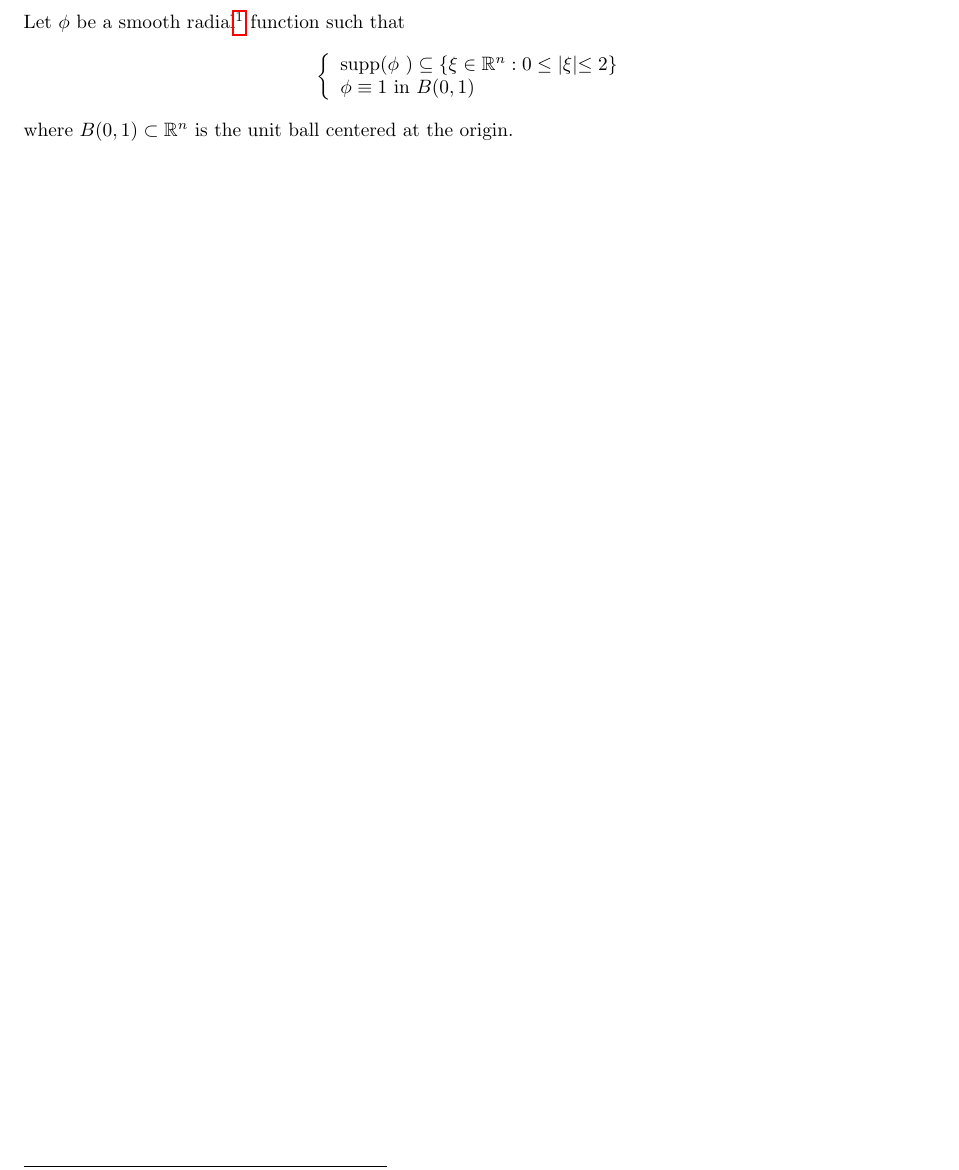
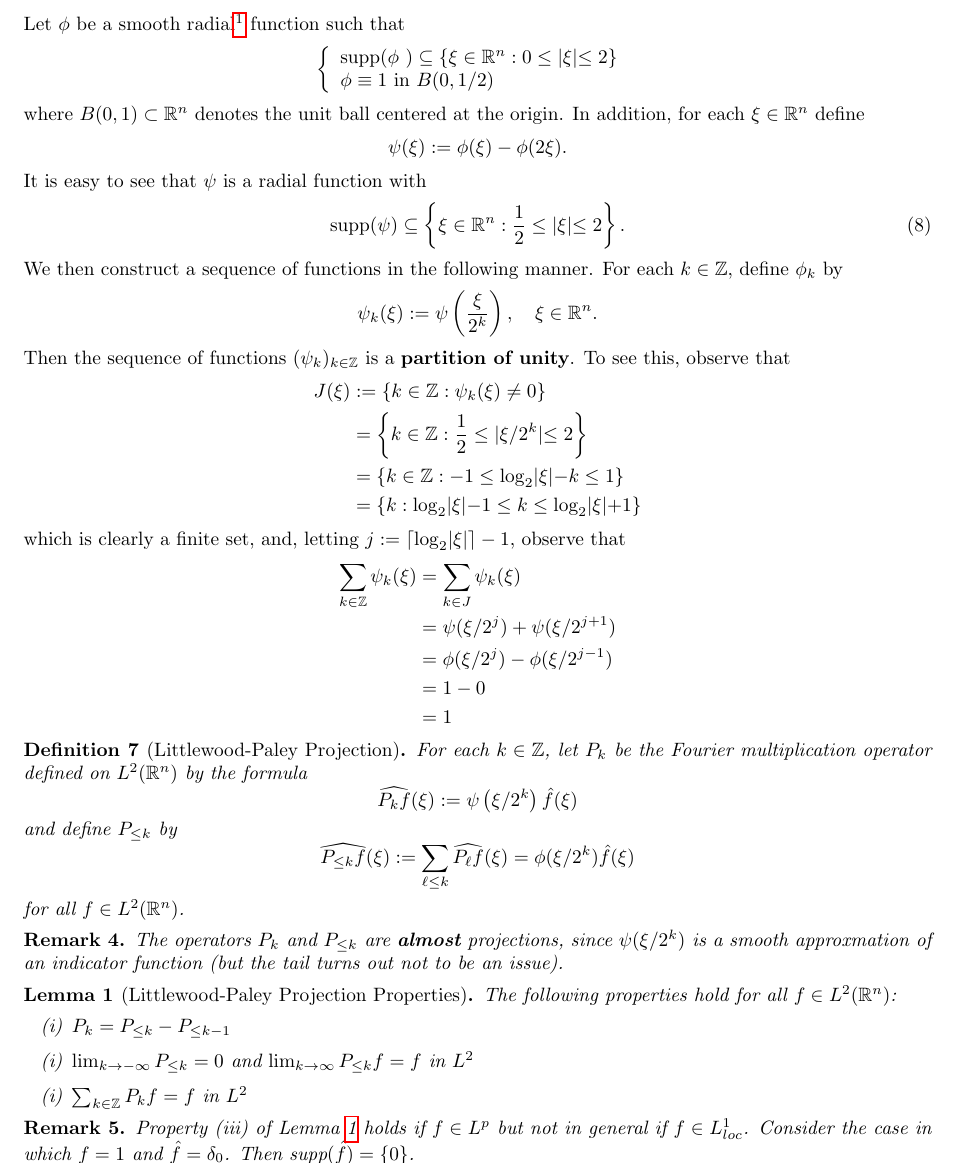
Before and after one commit to max-hill/dispersive-pde-notes, a LaTeX document (dispersivepde.tex): part of page 7 of 7 before the commit and part of page 7 of 8 after it, cut so that both start at the same text. Compiled offline with pdfLaTeX.

Commit message:
added lecture 3 notes

```diff
--- a/dispersivepde.tex
+++ b/dispersivepde.tex
@@ -62,7 +62,7 @@
 \newcommand{\indep}{\perp \!\!\! \perp}  %independence symbol
 \newcommand{\ifelse}[4]{\left\{ \begin{array}{l@{\quad:\quad}l}#1&#3\\#2&#4\end{array}\right.}
 \newcommand{\curly}[2]{\left\{ \begin{array}{l@{\quad}l}#1\\#2\end{array}\right.}
-
+\newcommand{\di}{\left. \mathrm{Di} \right|}
 
 \usepackage[utf8]{inputenc}
 \usepackage{hyperref}
@@ -480,6 +480,73 @@ Let $\phi$ be a smooth radial\footnote{A function $\phi$ is \textbf{radial} iff
   $\phi(x)=\phi(|x|)$ for all $x$.} function such that
 \begin{equation*}
   \curly{\text{supp($\phi$ )}\subseteq \left\{\xi\in \R^{n}: 0 \leq |\xi| \leq
-      2\right\}}{\phi\equiv 1 \text{ in }B(0,1)}
+      2\right\}}{\phi\equiv 1 \text{ in }B(0,1/2)}
 \end{equation*}
-where $B(0,1)\subset \R^{n}$ is the unit ball centered at the origin.
+where $B(0,1)\subset \R^{n}$ denotes the unit ball centered at the origin. In
+addition, for each $\xi\in \R^{n}$ define
+\begin{equation*}
+  \psi(\xi):= \phi(\xi)- \phi(2\xi).
+\end{equation*}
+It is easy to see that $\psi$ is a radial function with
+\begin{equation}
+  \label{eq:support-of-psi}
+  \text{supp}(\psi) \subseteq \left\{\xi\in \R^{n}: \frac{1}{2} \leq |\xi| \leq 2\right\}.
+\end{equation}
+We then construct a sequence of functions in the following manner. For each $k\in
+\Z$,  define $\phi_{k}$ by
+\begin{equation*}
+  \psi_{k}(\xi):= \psi\left(\frac{\xi}{2^{k}}\right), \quad \xi\in \R^n.
+\end{equation*}
+Then the sequence of functions $(\psi_{k})_{k\in\Z}$ is a \textbf{partition of
+  unity}. To see this, observe that
+\begin{align*}
+  J(\xi)
+  &:= \left\{k\in \Z : \psi_{k}(\xi) \neq 0 \right\}\\
+  &= \left\{k\in \Z : \frac{1}{2} \leq |\xi/2^{k}| \leq 2\right\} \\
+  &= \left\{k\in \Z : -1 \leq \log_{2}|\xi| - k \leq 1\right\} \\
+  &= \left\{k : \log_{2}|\xi|-1 \leq k \leq \log_{2}|\xi| +1 \right\}
+\end{align*}
+which is clearly a finite set, and, letting $j:=\lceil \log_{2}|\xi| \rceil-1$,  observe that
+\begin{align*}
+  \sum_{k\in \Z} \psi_{k}(\xi)
+  &= \sum_{k\in J}\psi_{k}(\xi)\\
+  &= \psi(\xi/2^{j}) + \psi(\xi/2^{j+1})\\
+  &= \phi(\xi/2^{j}) - \phi(\xi/2^{j-1})\\
+  &= 1-0\\
+  &= 1
+\end{align*}
+\begin{definition}[Littlewood-Paley Projection]
+  \label{def:littlewood-paley-projection}
+  For each $k\in \Z$, let $P_{k}$ be the Fourier multiplication operator defined
+  on $L^{2}(\R^{n})$ by the formula
+  \begin{equation*}
+    \widehat{P_{k}f}(\xi)
+    := \psi \left( \xi/2^{k}\right)\hat{f}(\xi)
+  \end{equation*}
+  and define $P_{ \leq k}$ by
+  \begin{equation*}
+    \widehat{P_{ \leq k}f}(\xi) := \sum_{\ell \leq k} \widehat{P_{\ell}f}(\xi)= \phi(\xi/2^{k})\hat{f}(\xi)
+  \end{equation*}
+  for all $f\in L^{2}(\R^{n})$.
+\end{definition}
+\begin{remark}
+  The operators $P_{k}$ and $P_{\leq k}$ are \textbf{almost} projections,  since
+  $\psi(\xi/2^{k})$ is a smooth approxmation of an indicator function (but the
+  tail turns out not to be an issue).
+\end{remark}
+\begin{lemma}[Littlewood-Paley Projection Properties]
+  \label{lem:littlewood-paley-projection-properties}
+  The following properties hold for all $f\in L^{2}(\R^n)$:
+  \begin{itemize}[(i)]
+    \item $P_k= P_{\leq k}-P_{\leq k-1}$
+    \item $\lim_{k \to -\infty}P_{\leq k}=0$ and $\lim_{k \to \infty} P_{\leq
+      k}f = f$ in $L^{2}$
+    \item $\sum_{k\in \Z}P_{k}f = f$ in $L^{2}$
+  \end{itemize}
+\end{lemma}
+\begin{remark}
+  Property (iii) of \cref{lem:littlewood-paley-projection-properties} holds if
+  $f\in L^{p}$ but not in general if $f\in L^{1}_{loc}$. Consider the case in
+  which $f=1$ and $\hat{f}=\delta_{0}$. Then
+  $\text{supp}(\hat{f})=\left\{0\right\}$.
+\end{remark}
```
Also changed, not shown: dispersivepde.tex (39 more changed lines).
